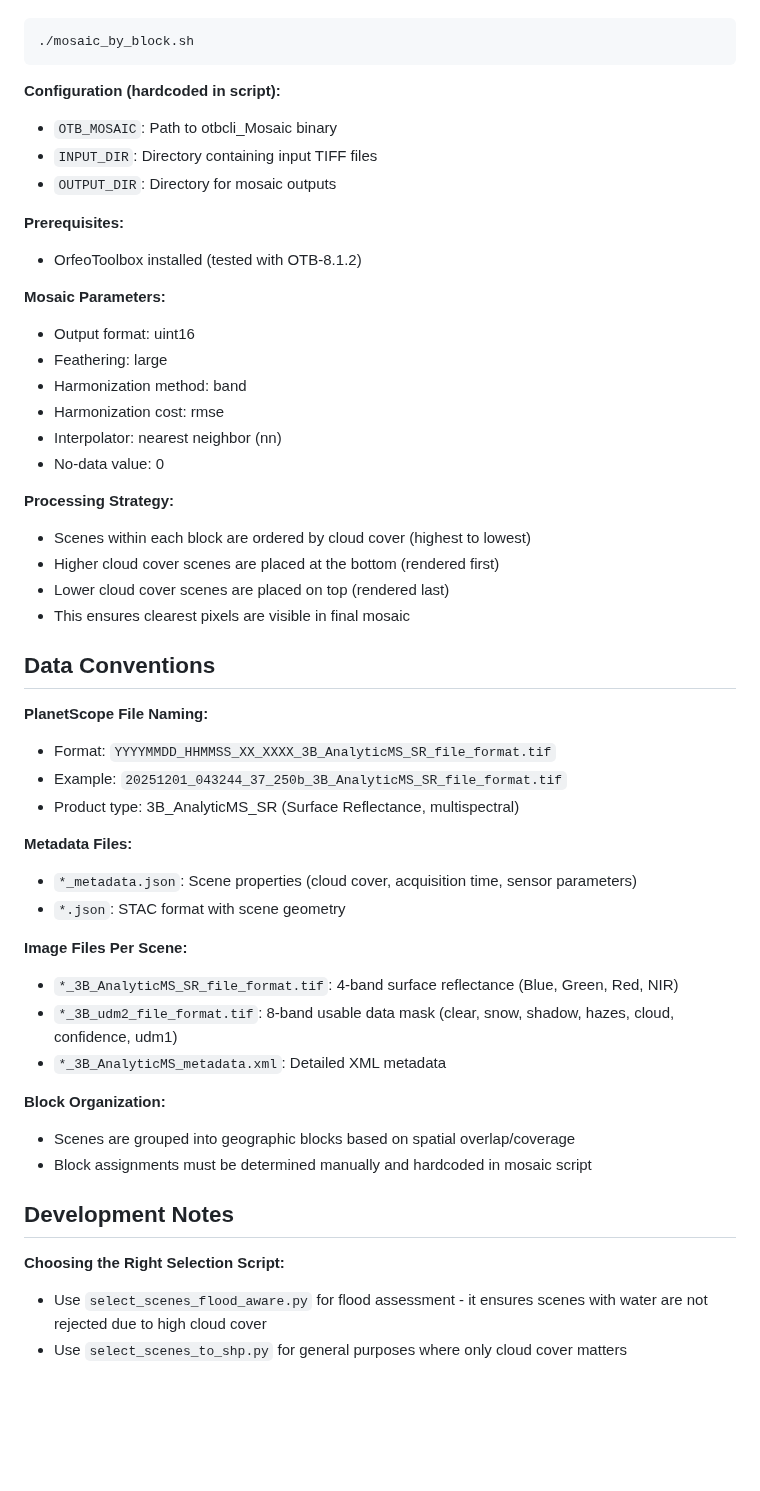
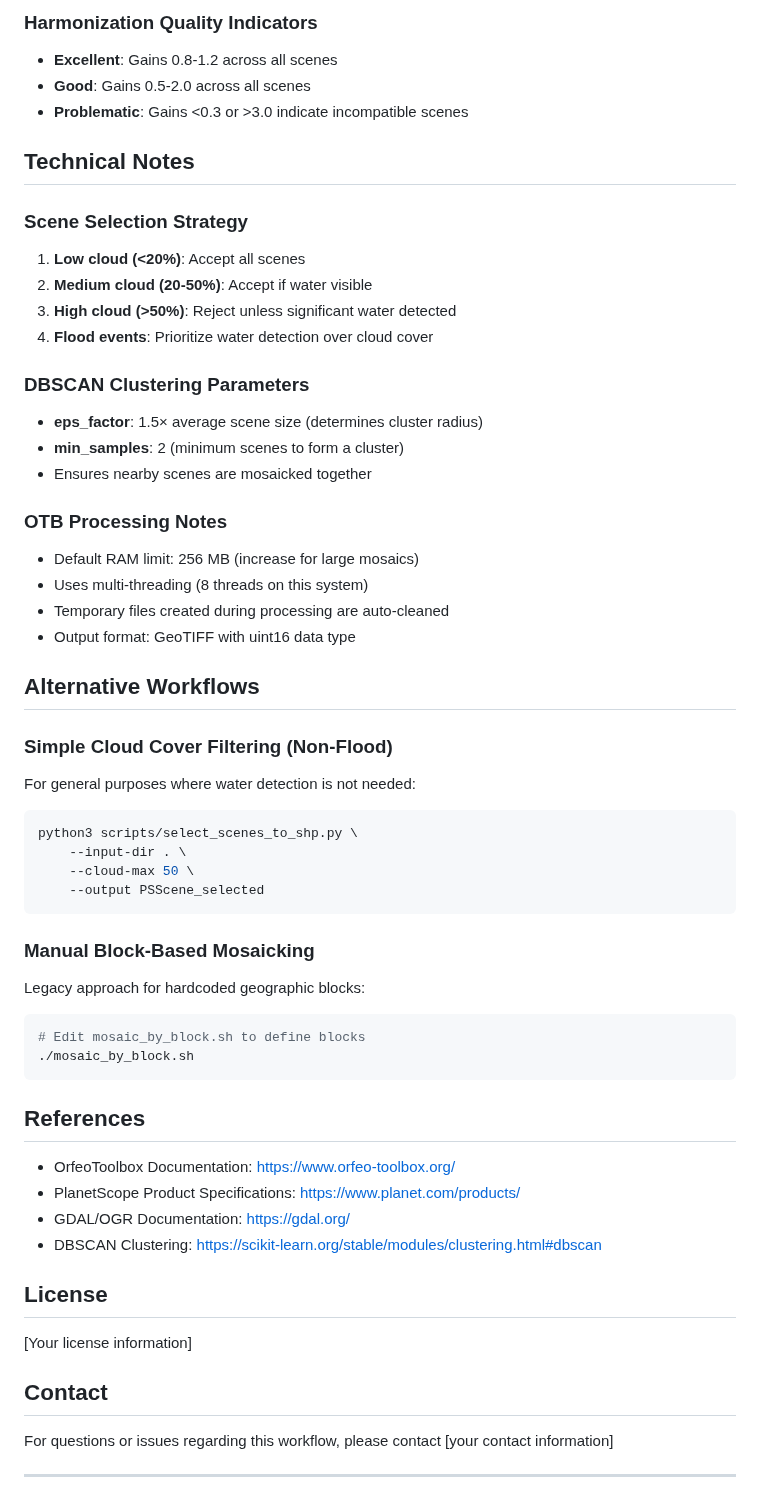
Before and after one commit to firmanhadi21/QR-remote-sensing, a Markdown page: README.md, the part around one of its changes. Drawn GitHub-style; blank space fills up the shorter version.

````diff
--- a/README.md
+++ b/README.md
@@ -103,51 +315,63 @@ Bash script using OrfeoToolbox to mosaic PlanetScope scenes by geographic blocks
+### Harmonization Quality Indicators
+- **Excellent**: Gains 0.8-1.2 across all scenes
+- **Good**: Gains 0.5-2.0 across all scenes
+- **Problematic**: Gains <0.3 or >3.0 indicate incompatible scenes
+
+## Technical Notes
+
+### Scene Selection Strategy
+1. **Low cloud (<20%)**: Accept all scenes
+2. **Medium cloud (20-50%)**: Accept if water visible
+3. **High cloud (>50%)**: Reject unless significant water detected
+4. **Flood events**: Prioritize water detection over cloud cover
+
+### DBSCAN Clustering Parameters
+- **eps_factor**: 1.5× average scene size (determines cluster radius)
+- **min_samples**: 2 (minimum scenes to form a cluster)
+- Ensures nearby scenes are mosaicked together
+
+### OTB Processing Notes
+- Default RAM limit: 256 MB (increase for large mosaics)
+- Uses multi-threading (8 threads on this system)
+- Temporary files created during processing are auto-cleaned
+- Output format: GeoTIFF with uint16 data type
+
+## Alternative Workflows
+
+### Simple Cloud Cover Filtering (Non-Flood)
+
+For general purposes where water detection is not needed:
+
+```bash
+python3 scripts/select_scenes_to_shp.py \
+    --input-dir . \
+    --cloud-max 50 \
+    --output PSScene_selected
+```
+
+### Manual Block-Based Mosaicking
+
+Legacy approach for hardcoded geographic blocks:
+
+```bash
+# Edit mosaic_by_block.sh to define blocks
 ./mosaic_by_block.sh
 ```
 
-**Configuration (hardcoded in script):**
-- `OTB_MOSAIC`: Path to otbcli_Mosaic binary
-- `INPUT_DIR`: Directory containing input TIFF files
-- `OUTPUT_DIR`: Directory for mosaic outputs
+## References
 
-**Prerequisites:**
-- OrfeoToolbox installed (tested with OTB-8.1.2)
+- OrfeoToolbox Documentation: https://www.orfeo-toolbox.org/
+- PlanetScope Product Specifications: https://www.planet.com/products/
+- GDAL/OGR Documentation: https://gdal.org/
+- DBSCAN Clustering: https://scikit-learn.org/stable/modules/clustering.html#dbscan
 
-**Mosaic Parameters:**
-- Output format: uint16
-- Feathering: large
-- Harmonization method: band
-- Harmonization cost: rmse
-- Interpolator: nearest neighbor (nn)
-- No-data value: 0
+## License
 
-**Processing Strategy:**
-- Scenes within each block are ordered by cloud cover (highest to lowest)
-- Higher cloud cover scenes are placed at the bottom (rendered first)
-- Lower cloud cover scenes are placed on top (rendered last)
-- This ensures clearest pixels are visible in final mosaic
+[Your license information]
 
-## Data Conventions
+## Contact
 
-**PlanetScope File Naming:**
-- Format: `YYYYMMDD_HHMMSS_XX_XXXX_3B_AnalyticMS_SR_file_format.tif`
-- Example: `20251201_043244_37_250b_3B_AnalyticMS_SR_file_format.tif`
-- Product type: 3B_AnalyticMS_SR (Surface Reflectance, multispectral)
+For questions or issues regarding this workflow, please contact [your contact information]
 
-**Metadata Files:**
-- `*_metadata.json`: Scene properties (cloud cover, acquisition time, sensor parameters)
-- `*.json`: STAC format with scene geometry
+---
 
-**Image Files Per Scene:**
-- `*_3B_AnalyticMS_SR_file_format.tif`: 4-band surface reflectance (Blue, Green, Red, NIR)
-- `*_3B_udm2_file_format.tif`: 8-band usable data mask (clear, snow, shadow, hazes, cloud, confidence, udm1)
-- `*_3B_AnalyticMS_metadata.xml`: Detailed XML metadata
-
-**Block Organization:**
-- Scenes are grouped into geographic blocks based on spatial overlap/coverage
-- Block assignments must be determined manually and hardcoded in mosaic script
-
-## Development Notes
-
-**Choosing the Right Selection Script:**
-- Use `select_scenes_flood_aware.py` for flood assessment - it ensures scenes with water are not rejected due to high cloud cover
-- Use `select_scenes_to_shp.py` for general purposes where only cloud cover matters
-
````
Also changed, not shown: other parts of README.md (+287 -102 lines).
